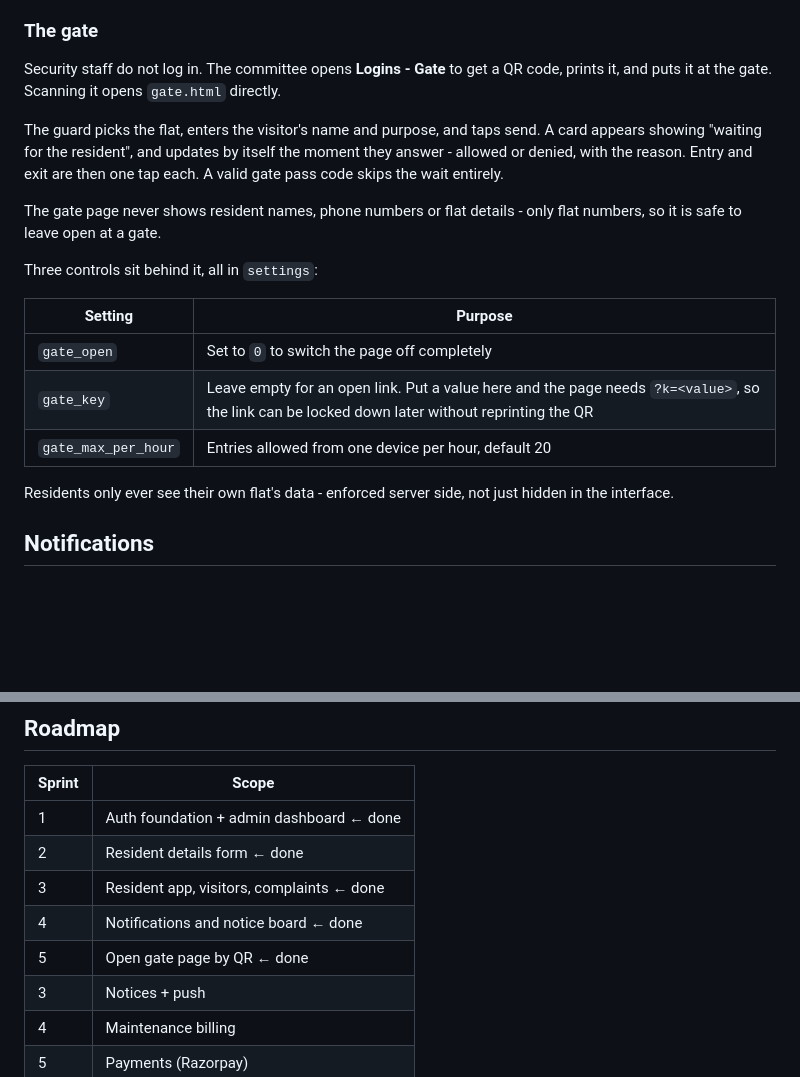
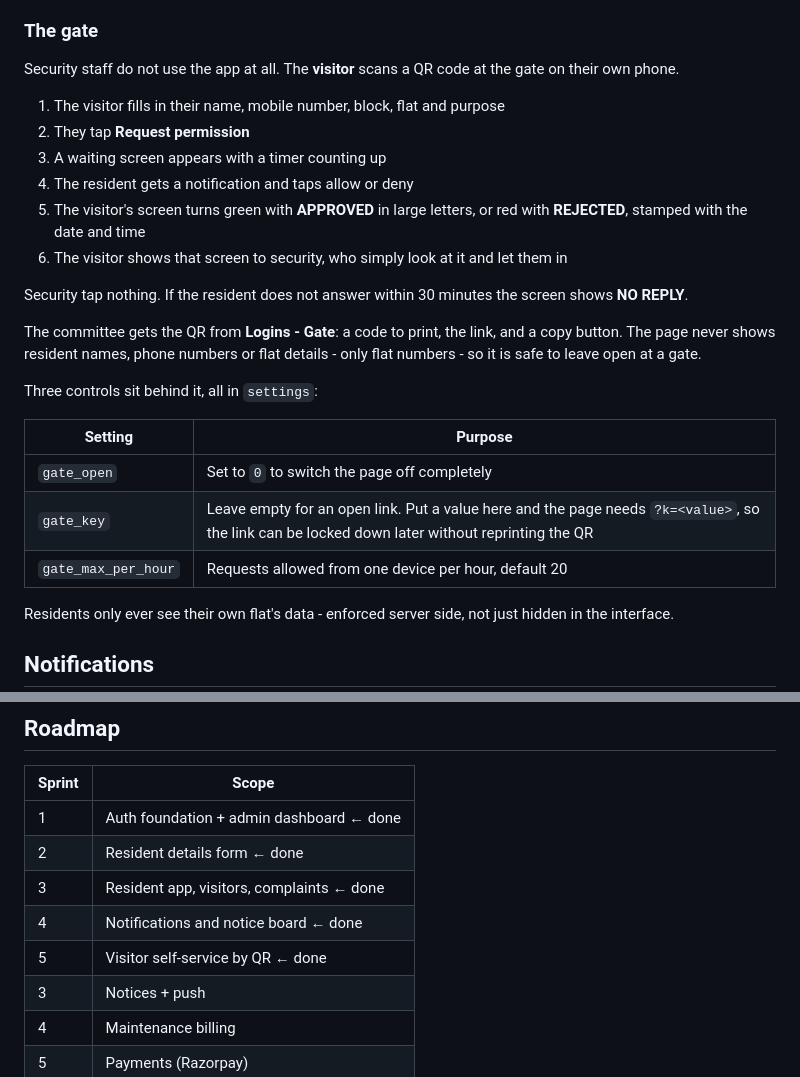
Before and after one commit to srisomesh-ai/pavan-midway-residency, a Markdown page: README.md, 2 parts joined by grey strips. Rendered like a GitHub page; blank space fills up the shorter version.

Commit message:
Visitor fills the form themselves after scanning the QR

```diff
--- a/README.md
+++ b/README.md
@@ -154,11 +154,18 @@ Residents can then:
 
 ### The gate
 
-Security staff do not log in. The committee opens **Logins - Gate** to get a QR code, prints it, and puts it at the gate. Scanning it opens `gate.html` directly.
+Security staff do not use the app at all. The **visitor** scans a QR code at the gate on their own phone.
 
-The guard picks the flat, enters the visitor's name and purpose, and taps send. A card appears showing "waiting for the resident", and updates by itself the moment they answer - allowed or denied, with the reason. Entry and exit are then one tap each. A valid gate pass code skips the wait entirely.
+1. The visitor fills in their name, mobile number, block, flat and purpose
+2. They tap **Request permission**
+3. A waiting screen appears with a timer counting up
+4. The resident gets a notification and taps allow or deny
+5. The visitor's screen turns green with **APPROVED** in large letters, or red with **REJECTED**, stamped with the date and time
+6. The visitor shows that screen to security, who simply look at it and let them in
 
-The gate page never shows resident names, phone numbers or flat details - only flat numbers, so it is safe to leave open at a gate.
+Security tap nothing. If the resident does not answer within 30 minutes the screen shows **NO REPLY**.
+
+The committee gets the QR from **Logins - Gate**: a code to print, the link, and a copy button. The page never shows resident names, phone numbers or flat details - only flat numbers - so it is safe to leave open at a gate.
 
 Three controls sit behind it, all in `settings`:
 
@@ -166,7 +173,7 @@ Three controls sit behind it, all in `settings`:
 |---|---|
 | `gate_open` | Set to `0` to switch the page off completely |
 | `gate_key` | Leave empty for an open link. Put a value here and the page needs `?k=<value>`, so the link can be locked down later without reprinting the QR |
-| `gate_max_per_hour` | Entries allowed from one device per hour, default 20 |
+| `gate_max_per_hour` | Requests allowed from one device per hour, default 20 |
 
 Residents only ever see their own flat's data - enforced server side, not just hidden in the interface.
 
@@ -222,7 +229,7 @@ Set `DEBUG` to `false` in `config.php` on production (it already is).
 | 2 | Resident details form ← done |
 | 3 | Resident app, visitors, complaints ← done |
 | 4 | Notifications and notice board ← done |
-| 5 | Open gate page by QR ← done |
+| 5 | Visitor self-service by QR ← done |
 | 3 | Notices + push |
 | 4 | Maintenance billing |
 | 5 | Payments (Razorpay) |
```
